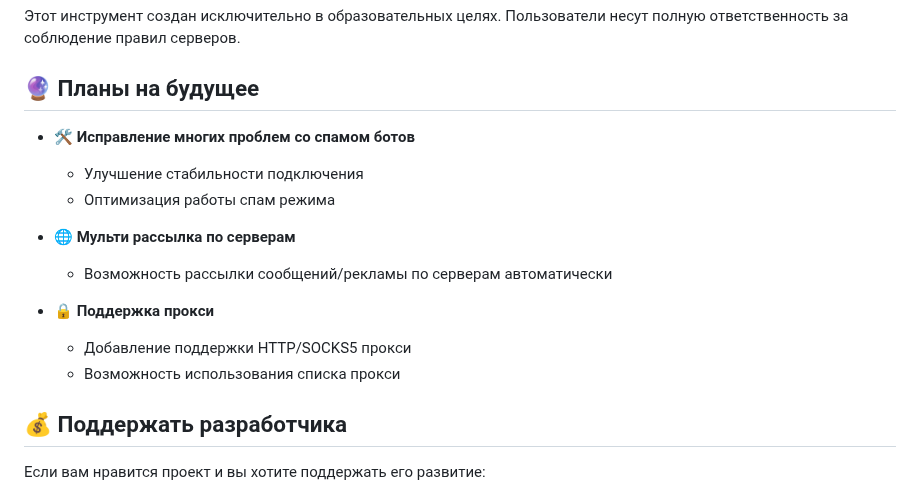
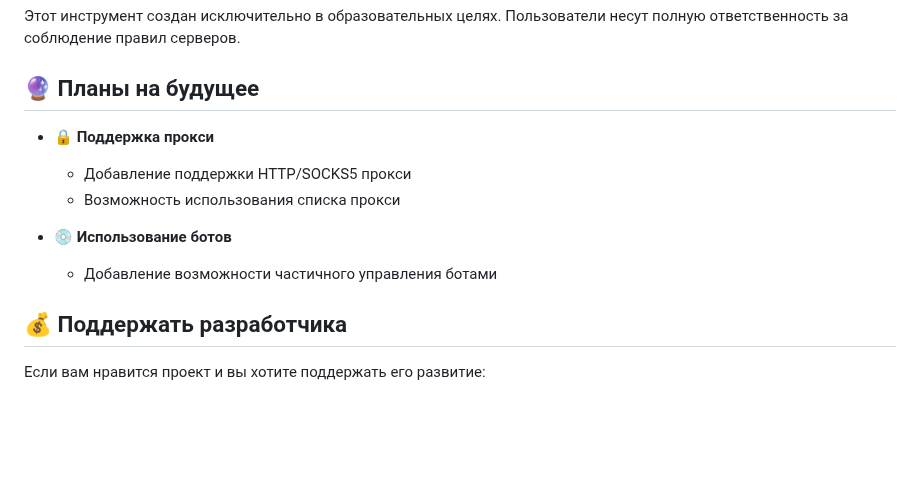
Before and after one commit to arion14888/BD-SpamE, a Markdown page: README.md, the part around the change. Drawn GitHub-style; blank space fills up the shorter version.

```diff
--- a/README.md
+++ b/README.md
@@ -90,16 +90,12 @@ npm run build
 
 ## 🔮 Планы на будущее
 
-- 🛠️ **Исправление многих проблем со спамом ботов**
-  - Улучшение стабильности подключения
-  - Оптимизация работы спам режима
-
-- 🌐 **Мульти рассылка по серверам**
-  - Возможность рассылки сообщений/рекламы по серверам автоматически
-
 - 🔒 **Поддержка прокси**
   - Добавление поддержки HTTP/SOCKS5 прокси
   - Возможность использования списка прокси
+
+- 💿 **Использование ботов**
+  - Добавление возможности частичного управления ботами
 
 ## 💰 Поддержать разработчика
 
```
